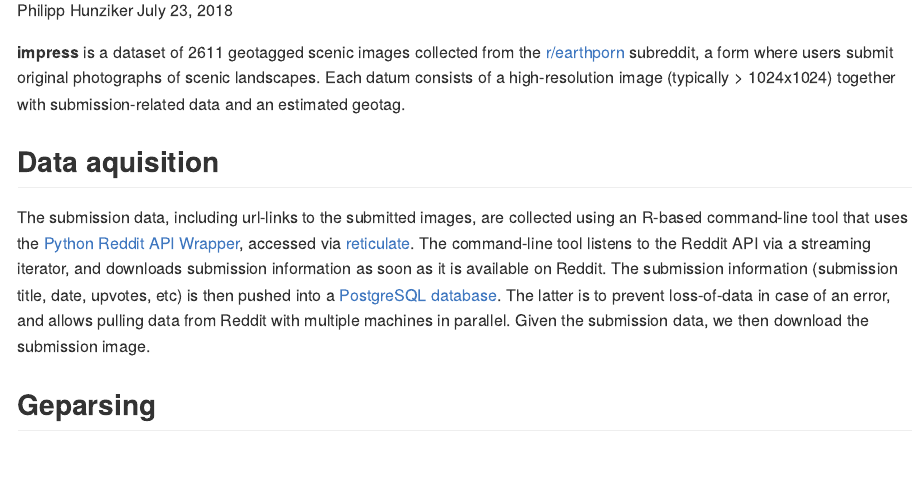
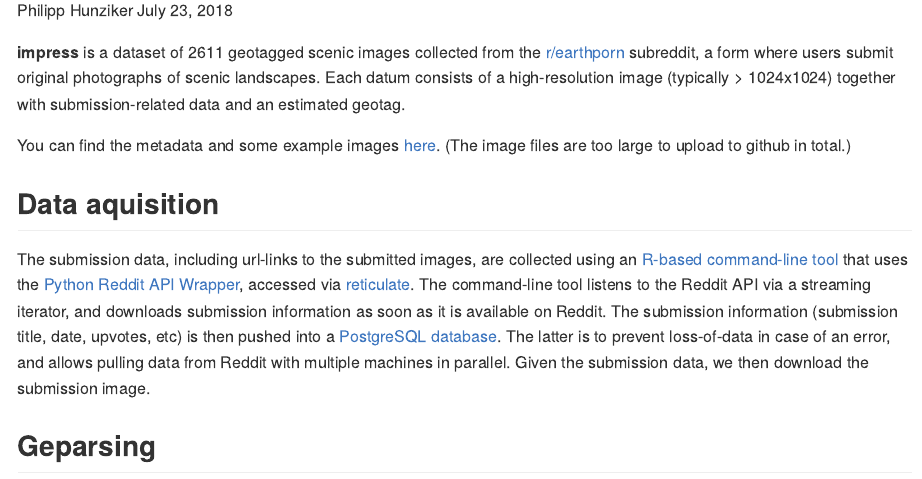
Before and after one commit to hunzikp/impress, an R Markdown document (reports/impress.Rmd): the page in a window 1100 px wide, from 110 px down. The pictures show the output file reports/impress.md that the author committed with the source, drawn offline in the style of GitHub.

Commit message:
added hyperlink

```diff
--- a/reports/impress.Rmd
+++ b/reports/impress.Rmd
@@ -11,9 +11,11 @@ knitr::opts_chunk$set(echo = TRUE)
 
 **impress** is a dataset of 2611 geotagged scenic images collected from the [r/earthporn](http://www.reddit.com/r/earthporn) subreddit, a form where users submit original photographs of scenic landscapes. Each datum consists of a high-resolution image (typically > 1024x1024) together with submission-related data and an estimated geotag.
 
+You can find the metadata and some example images [here](https://github.com/hunzikp/impress/tree/master/data). (The image files are too large to upload to github in total.)
+
 ## Data aquisition
 
-The submission data, including url-links to the submitted images, are collected using an R-based command-line tool that uses the [Python Reddit API Wrapper](https://praw.readthedocs.io/en/latest/), accessed via [reticulate](https://github.com/rstudio/reticulate). The command-line tool listens to the Reddit API via a streaming iterator, and downloads submission information as soon as it is available on Reddit. The submission information (submission title, date, upvotes, etc) is then pushed into a [PostgreSQL database](https://www.postgresql.org/). The latter is to prevent loss-of-data in case of an error, and allows pulling data from Reddit with multiple machines in parallel. Given the submission data, we then download the submission image.
+The submission data, including url-links to the submitted images, are collected using an [R-based command-line tool](https://raw.githubusercontent.com/hunzikp/impress/master/R/process_submissions.R) that uses the [Python Reddit API Wrapper](https://praw.readthedocs.io/en/latest/), accessed via [reticulate](https://github.com/rstudio/reticulate). The command-line tool listens to the Reddit API via a streaming iterator, and downloads submission information as soon as it is available on Reddit. The submission information (submission title, date, upvotes, etc) is then pushed into a [PostgreSQL database](https://www.postgresql.org/). The latter is to prevent loss-of-data in case of an error, and allows pulling data from Reddit with multiple machines in parallel. Given the submission data, we then download the submission image.
 
 ## Geparsing
 
```
Also changed, not shown: reports/impress.md.
